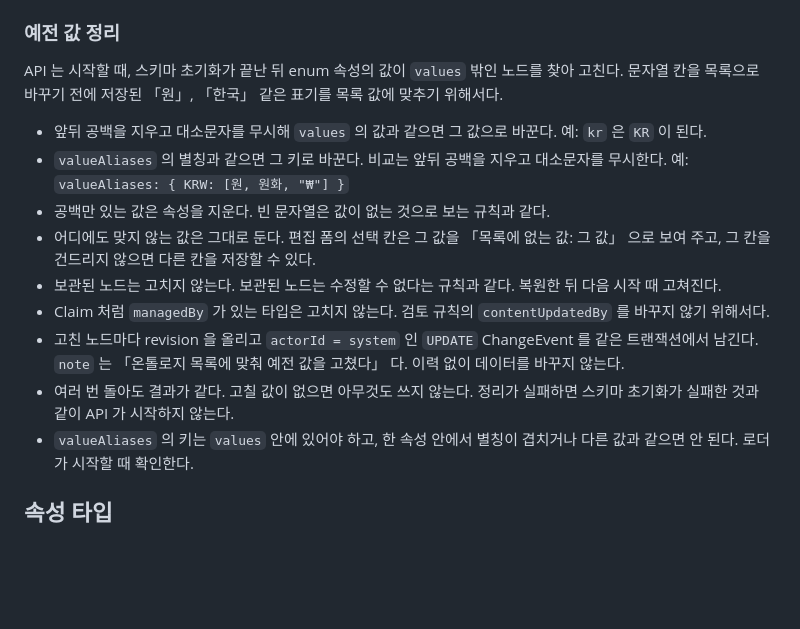
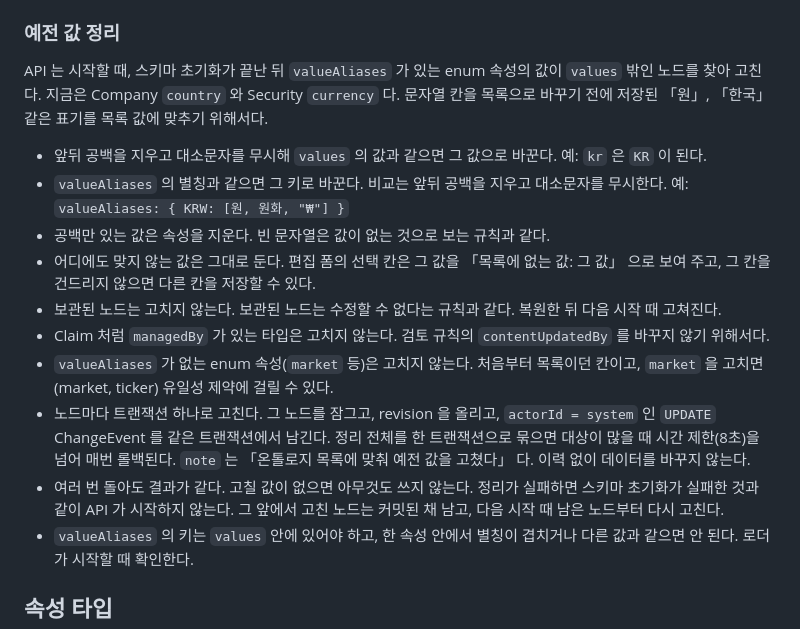
Before and after one commit to jon890/fos-graphrag, a Markdown page: financial-workbench/docs/data-schema.md, the part around the change. Rendered like a GitHub page; blank space fills up the shorter version.

Commit message:
docs(workbench): 예전 값 정리를 별칭이 있는 칸으로 좁히고 노드마다 커밋한다
Co-Authored-By: Claude Opus 5.5 <noreply@anthropic.com>

```diff
--- a/financial-workbench/docs/data-schema.md
+++ b/financial-workbench/docs/data-schema.md
@@ -47,7 +47,7 @@ Neo4j 는 온톨로지 규칙을 집행하지 않는다. 아래 제약 조건은
 
 ### 예전 값 정리
 
-API 는 시작할 때, 스키마 초기화가 끝난 뒤 enum 속성의 값이 `values` 밖인 노드를 찾아 고친다.
+API 는 시작할 때, 스키마 초기화가 끝난 뒤 `valueAliases` 가 있는 enum 속성의 값이 `values` 밖인 노드를 찾아 고친다. 지금은 Company `country` 와 Security `currency` 다.
 문자열 칸을 목록으로 바꾸기 전에 저장된 「원」, 「한국」 같은 표기를 목록 값에 맞추기 위해서다.
 
 - 앞뒤 공백을 지우고 대소문자를 무시해 `values` 의 값과 같으면 그 값으로 바꾼다. 예: `kr` 은 `KR` 이 된다.
@@ -56,8 +56,9 @@ API 는 시작할 때, 스키마 초기화가 끝난 뒤 enum 속성의 값이 `
 - 어디에도 맞지 않는 값은 그대로 둔다. 편집 폼의 선택 칸은 그 값을 「목록에 없는 값: 그 값」 으로 보여 주고, 그 칸을 건드리지 않으면 다른 칸을 저장할 수 있다.
 - 보관된 노드는 고치지 않는다. 보관된 노드는 수정할 수 없다는 규칙과 같다. 복원한 뒤 다음 시작 때 고쳐진다.
 - Claim 처럼 `managedBy` 가 있는 타입은 고치지 않는다. 검토 규칙의 `contentUpdatedBy` 를 바꾸지 않기 위해서다.
-- 고친 노드마다 revision 을 올리고 `actorId = system` 인 `UPDATE` ChangeEvent 를 같은 트랜잭션에서 남긴다. `note` 는 「온톨로지 목록에 맞춰 예전 값을 고쳤다」 다. 이력 없이 데이터를 바꾸지 않는다.
-- 여러 번 돌아도 결과가 같다. 고칠 값이 없으면 아무것도 쓰지 않는다. 정리가 실패하면 스키마 초기화가 실패한 것과 같이 API 가 시작하지 않는다.
+- `valueAliases` 가 없는 enum 속성(`market` 등)은 고치지 않는다. 처음부터 목록이던 칸이고, `market` 을 고치면 (market, ticker) 유일성 제약에 걸릴 수 있다.
+- 노드마다 트랜잭션 하나로 고친다. 그 노드를 잠그고, revision 을 올리고, `actorId = system` 인 `UPDATE` ChangeEvent 를 같은 트랜잭션에서 남긴다. 정리 전체를 한 트랜잭션으로 묶으면 대상이 많을 때 시간 제한(8초)을 넘어 매번 롤백된다. `note` 는 「온톨로지 목록에 맞춰 예전 값을 고쳤다」 다. 이력 없이 데이터를 바꾸지 않는다.
+- 여러 번 돌아도 결과가 같다. 고칠 값이 없으면 아무것도 쓰지 않는다. 정리가 실패하면 스키마 초기화가 실패한 것과 같이 API 가 시작하지 않는다. 그 앞에서 고친 노드는 커밋된 채 남고, 다음 시작 때 남은 노드부터 다시 고친다.
 - `valueAliases` 의 키는 `values` 안에 있어야 하고, 한 속성 안에서 별칭이 겹치거나 다른 값과 같으면 안 된다. 로더가 시작할 때 확인한다.
 
 ## 속성 타입
```
